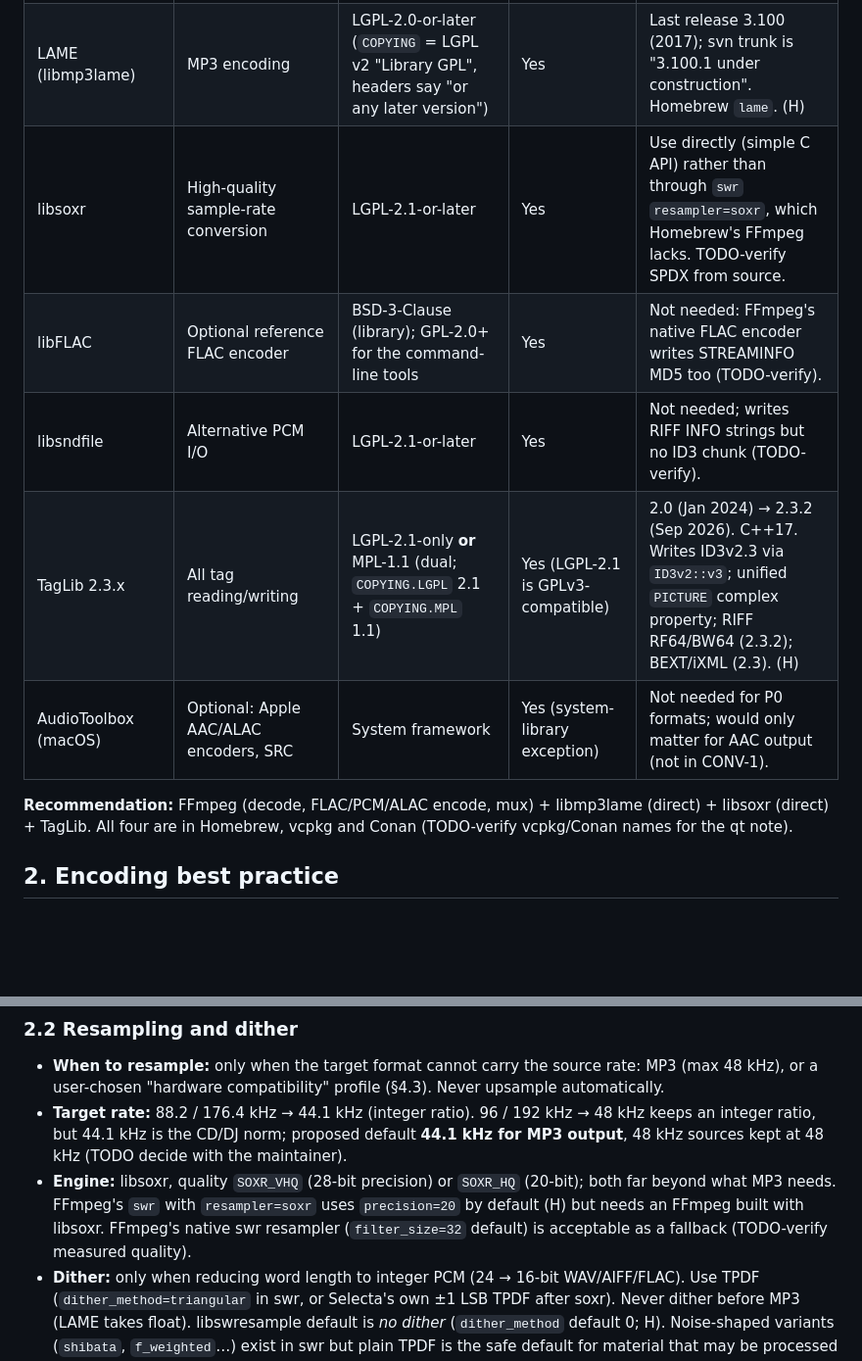
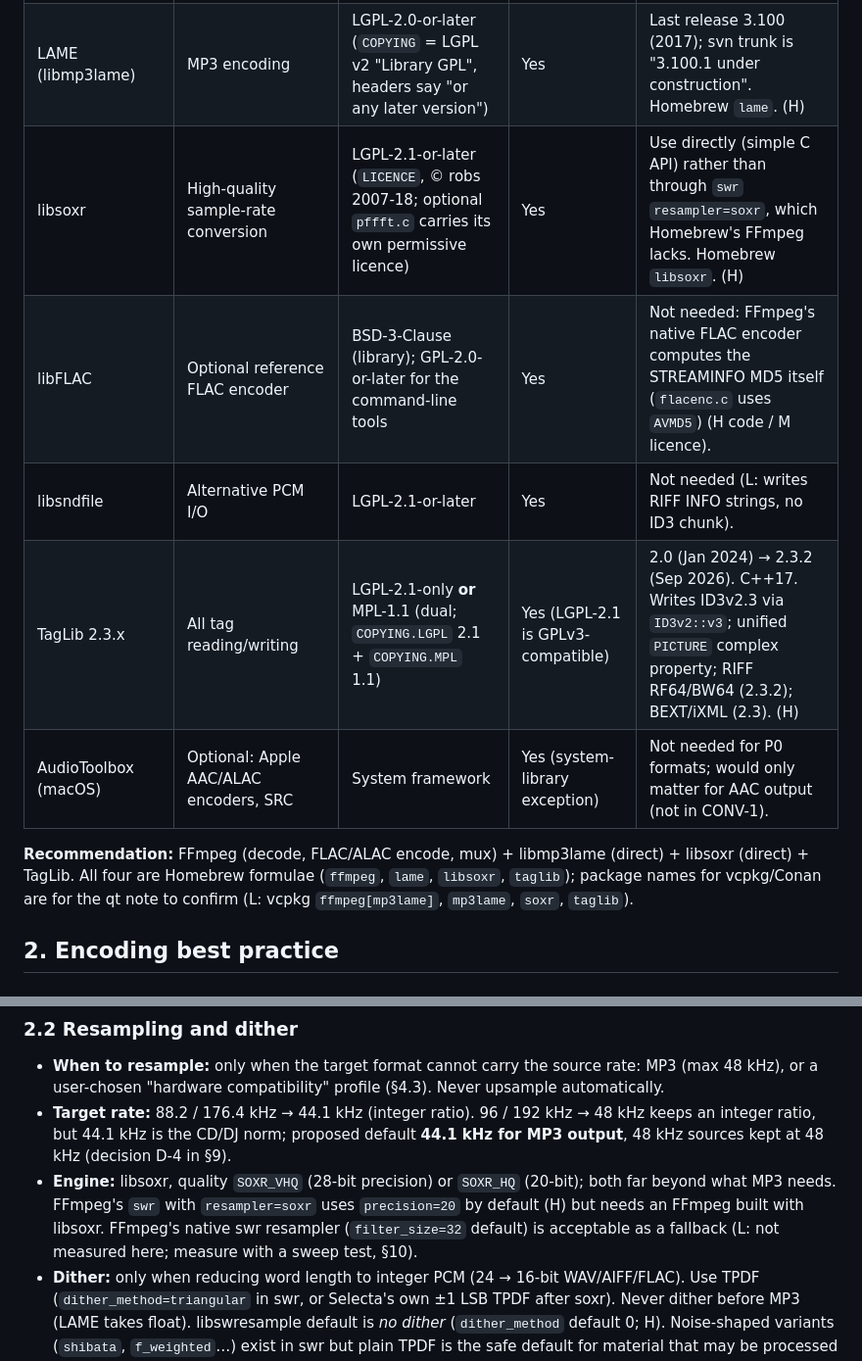
Before and after one commit to usr-ein/selecta, a Markdown page: references/conversion-and-metadata.md, 2 parts joined by grey strips. Shown at 98% size. Drawn GitHub-style; blank space fills up the shorter version.

```diff
--- a/references/conversion-and-metadata.md
+++ b/references/conversion-and-metadata.md
@@ -56,14 +60,15 @@
 |---|---|---|---|---|
 | FFmpeg 9.x (libavformat, libavcodec, libavutil, libswresample) | Decode everything; encode FLAC/PCM/ALAC; mux; sample-format conversion | LGPL-2.1-or-later by default; GPL-2.0-or-later with `--enable-gpl`; `--enable-version3` turns these into LGPL-3.0/GPL-3.0-or-later. Homebrew's formula declares `GPL-3.0-or-later` | Yes — never `--enable-nonfree` (e.g. libfdk_aac) | Homebrew `ffmpeg` 9.0.2: `--enable-gpl --enable-version3 --enable-libmp3lame --enable-audiotoolbox`, **no `--enable-libsoxr`** (H, formula read 2026-10-19). Bundling obligations covered in `qt-app-architecture.md`. |
 | LAME (libmp3lame) | MP3 encoding | LGPL-2.0-or-later (`COPYING` = LGPL v2 "Library GPL", headers say "or any later version") | Yes | Last release 3.100 (2017); svn trunk is "3.100.1 under construction". Homebrew `lame`. (H) |
-| libsoxr | High-quality sample-rate conversion | LGPL-2.1-or-later | Yes | Use directly (simple C API) rather than through `swr` `resampler=soxr`, which Homebrew's FFmpeg lacks. TODO-verify SPDX from source. |
-| libFLAC | Optional reference FLAC encoder | BSD-3-Clause (library); GPL-2.0+ for the command-line tools | Yes | Not needed: FFmpeg's native FLAC encoder writes STREAMINFO MD5 too (TODO-verify). |
-| libsndfile | Alternative PCM I/O | LGPL-2.1-or-later | Yes | Not needed; writes RIFF INFO strings but no ID3 chunk (TODO-verify). |
+| libsoxr | High-quality sample-rate conversion | LGPL-2.1-or-later (`LICENCE`, © robs 2007-18; optional `pffft.c` carries its own permissive licence) | Yes | Use directly (simple C API) rather than through `swr` `resampler=soxr`, which Homebrew's FFmpeg lacks. Homebrew `libsoxr`. (H) |
+| libFLAC | Optional reference FLAC encoder | BSD-3-Clause (library); GPL-2.0-or-later for the command-line tools | Yes | Not needed: FFmpeg's native FLAC encoder computes the STREAMINFO MD5 itself (`flacenc.c` uses `AVMD5`) (H code / M licence). |
+| libsndfile | Alternative PCM I/O | LGPL-2.1-or-later | Yes | Not needed (L: writes RIFF INFO strings, no ID3 chunk). |
 | TagLib 2.3.x | All tag reading/writing | LGPL-2.1-only **or** MPL-1.1 (dual; `COPYING.LGPL` 2.1 + `COPYING.MPL` 1.1) | Yes (LGPL-2.1 is GPLv3-compatible) | 2.0 (Jan 2024) → 2.3.2 (Sep 2026). C++17. Writes ID3v2.3 via `ID3v2::v3`; unified `PICTURE` complex property; RIFF RF64/BW64 (2.3.2); BEXT/iXML (2.3). (H) |
 | AudioToolbox (macOS) | Optional: Apple AAC/ALAC encoders, SRC | System framework | Yes (system-library exception) | Not needed for P0 formats; would only matter for AAC output (not in CONV-1). |
 
-**Recommendation:** FFmpeg (decode, FLAC/PCM/ALAC encode, mux) + libmp3lame (direct) + libsoxr (direct) + TagLib. All
-four are in Homebrew, vcpkg and Conan (TODO-verify vcpkg/Conan names for the qt note).
+**Recommendation:** FFmpeg (decode, FLAC/ALAC encode, mux) + libmp3lame (direct) + libsoxr (direct) + TagLib. All
+four are Homebrew formulae (`ffmpeg`, `lame`, `libsoxr`, `taglib`); package names for vcpkg/Conan are for the qt note
+to confirm (L: vcpkg `ffmpeg[mp3lame]`, `mp3lame`, `soxr`, `taglib`).
 
 ## 2. Encoding best practice
 
@@ -96,11 +101,10 @@ layout as `lame -b 320` (the reference everyone tests against).
 - **When to resample:** only when the target format cannot carry the source rate: MP3 (max 48 kHz), or a user-chosen
   "hardware compatibility" profile (§4.3). Never upsample automatically.
 - **Target rate:** 88.2 / 176.4 kHz → 44.1 kHz (integer ratio). 96 / 192 kHz → 48 kHz keeps an integer ratio, but
-  44.1 kHz is the CD/DJ norm; proposed default **44.1 kHz for MP3 output**, 48 kHz sources kept at 48 kHz (TODO decide
-  with the maintainer).
+  44.1 kHz is the CD/DJ norm; proposed default **44.1 kHz for MP3 output**, 48 kHz sources kept at 48 kHz (decision D-4 in §9).
 - **Engine:** libsoxr, quality `SOXR_VHQ` (28-bit precision) or `SOXR_HQ` (20-bit); both far beyond what MP3 needs.
   FFmpeg's `swr` with `resampler=soxr` uses `precision=20` by default (H) but needs an FFmpeg built with libsoxr.
-  FFmpeg's native swr resampler (`filter_size=32` default) is acceptable as a fallback (TODO-verify measured quality).
+  FFmpeg's native swr resampler (`filter_size=32` default) is acceptable as a fallback (L: not measured here; measure with a sweep test, §10).
 - **Dither:** only when reducing word length to integer PCM (24 → 16-bit WAV/AIFF/FLAC). Use TPDF
   (`dither_method=triangular` in swr, or Selecta's own ±1 LSB TPDF after soxr). Never dither before MP3 (LAME takes
   float). libswresample default is *no dither* (`dither_method` default 0; H). Noise-shaped variants (`shibata`,
```
Also changed, not shown: other parts of references/conversion-and-metadata.md (+53 -48 lines).
